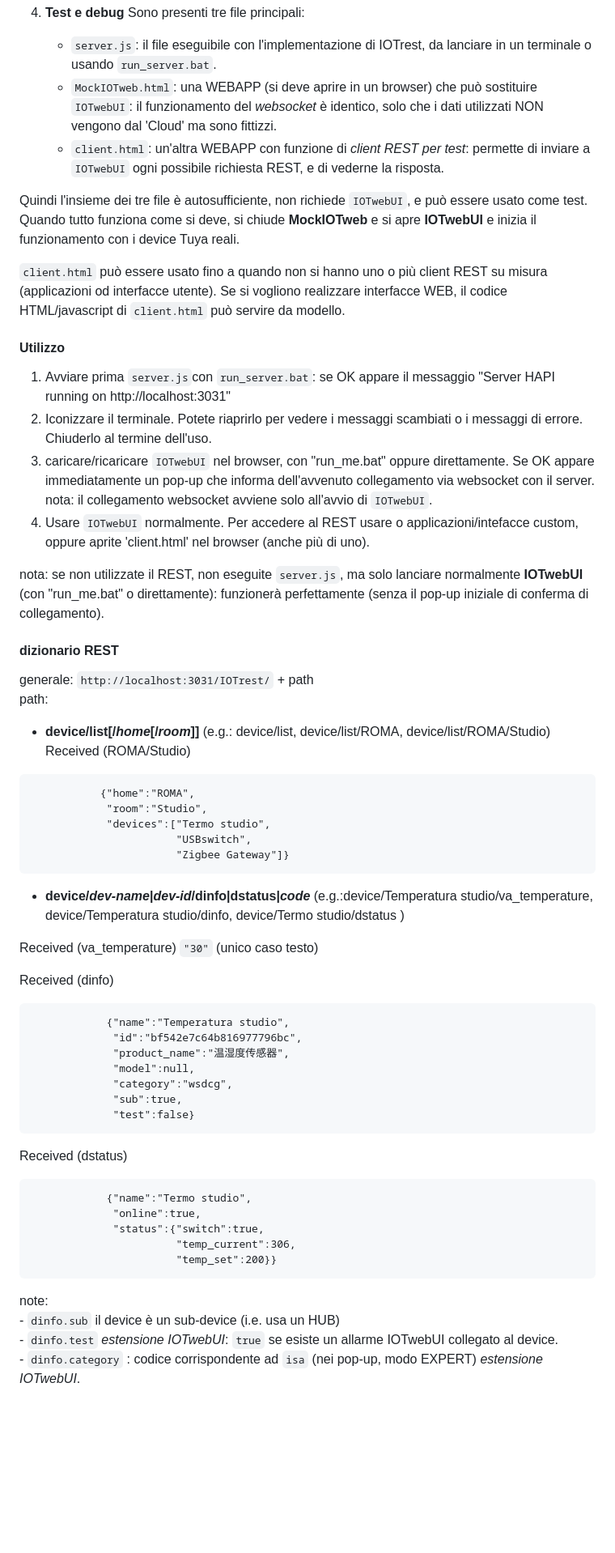
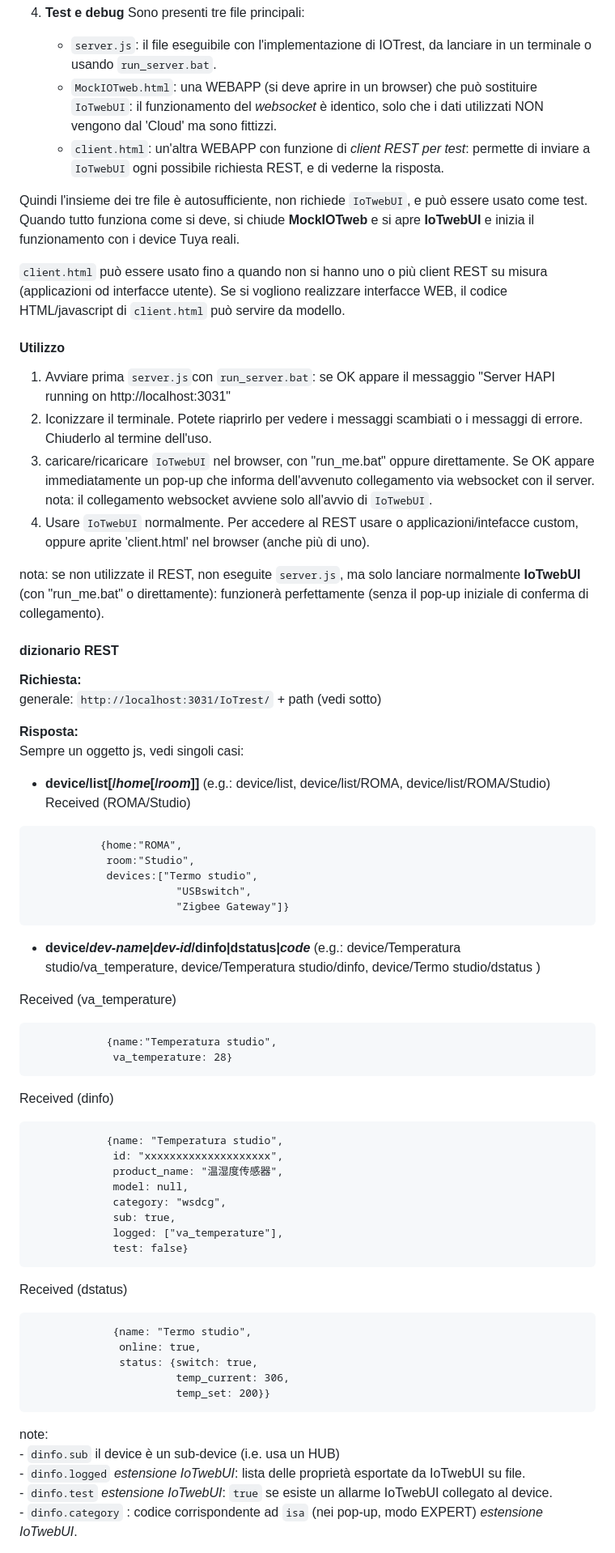
Before and after one commit to msillano/IoTwebUI, a Markdown page: RESTserver/LEGGIMI-REST22.md, the part around the change printed below. Shown: that part at 81% size. GitHub-like rendering; blank space fills up the shorter version.

````diff
--- a/RESTserver/LEGGIMI-REST22.md
+++ b/RESTserver/LEGGIMI-REST22.md
@@ -38,59 +38,68 @@ Il tempo di latenza (ritardo) medio tra un evento e la sua segnalazione in un cl
 4. **Test e debug**
    Sono presenti tre file principali:
    * `server.js`: il file eseguibile con l'implementazione di IOTrest, da lanciare in un terminale o usando `run_server.bat`.
-   * `MockIOTweb.html`: una WEBAPP (si deve aprire in un browser) che può sostituire `IOTwebUI`: il funzionamento del _websocket_ è identico, solo che i dati utilizzati NON vengono dal 'Cloud' ma sono fittizzi.
-   * `client.html`: un'altra WEBAPP con funzione di _client REST per test_: permette di inviare a `IOTwebUI` ogni possibile richiesta REST, e di vederne la risposta.
+   * `MockIOTweb.html`: una WEBAPP (si deve aprire in un browser) che può sostituire `IoTwebUI`: il funzionamento del _websocket_ è identico, solo che i dati utilizzati NON vengono dal 'Cloud' ma sono fittizzi.
+   * `client.html`: un'altra WEBAPP con funzione di _client REST per test_: permette di inviare a `IoTwebUI` ogni possibile richiesta REST, e di vederne la risposta.
 
-Quindi l'insieme dei tre file è autosufficiente, non richiede `IOTwebUI`, e può essere usato come test. Quando tutto funziona come si deve, si chiude  **MockIOTweb** e si apre **IOTwebUI** e inizia il funzionamento con i device Tuya reali.<br>
+Quindi l'insieme dei tre file è autosufficiente, non richiede `IoTwebUI`, e può essere usato come test. Quando tutto funziona come si deve, si chiude  **MockIOTweb** e si apre **IoTwebUI** e inizia il funzionamento con i device Tuya reali.<br>
 
 `client.html` può essere usato fino a quando non si hanno uno o più client REST su misura (applicazioni od interfacce utente). Se si vogliono realizzare interfacce WEB, il codice HTML/javascript di `client.html` può servire da modello.
 
 #### **Utilizzo**
    1.  Avviare prima `server.js`con `run_server.bat`: se OK appare il messaggio "Server HAPI running on http://localhost:3031"
    2.  Iconizzare il terminale. Potete riaprirlo per vedere i messaggi scambiati o i messaggi di errore. Chiuderlo al termine dell'uso.
-   3. caricare/ricaricare `IOTwebUI` nel browser, con "run_me.bat" oppure direttamente. Se OK appare immediatamente un pop-up che informa dell'avvenuto collegamento via websocket con il server. nota: il collegamento websocket avviene solo all'avvio di `IOTwebUI`.
-   4. Usare `IOTwebUI` normalmente. Per accedere al REST usare o applicazioni/intefacce custom, oppure aprite 'client.html' nel browser (anche più di uno).
+   3. caricare/ricaricare `IoTwebUI` nel browser, con "run_me.bat" oppure direttamente. Se OK appare immediatamente un pop-up che informa dell'avvenuto collegamento via websocket con il server. nota: il collegamento websocket avviene solo all'avvio di `IoTwebUI`.
+   4. Usare `IoTwebUI` normalmente. Per accedere al REST usare o applicazioni/intefacce custom, oppure aprite 'client.html' nel browser (anche più di uno).
 
-nota: se non utilizzate il REST, non eseguite `server.js`, ma solo lanciare normalmente **IOTwebUI** (con "run_me.bat" o direttamente): funzionerà perfettamente (senza il pop-up iniziale di conferma di collegamento).
+nota: se non utilizzate il REST, non eseguite `server.js`, ma solo lanciare normalmente **IoTwebUI** (con "run_me.bat" o direttamente): funzionerà perfettamente (senza il pop-up iniziale di conferma di collegamento).
 
 
 #### dizionario REST
-generale: `http://localhost:3031/IOTrest/` + path <br>
-path:
+**Richiesta:**<br>
+generale: `http://localhost:3031/IoTrest/` + path (vedi sotto) <br>
+
+**Risposta:** <br>
+ Sempre un oggetto js, vedi singoli casi:
 
 *  **device/list[/_home_[/_room_]]** (e.g.: device/list,  device/list/ROMA,  device/list/ROMA/Studio) <br>
     Received (ROMA/Studio)
  ```
-            {"home":"ROMA",
-             "room":"Studio",
-             "devices":["Termo studio",
+            {home:"ROMA",
+             room:"Studio",
+             devices:["Termo studio",
                         "USBswitch",
                         "Zigbee Gateway"]}
 ```
-*  **device/_dev-name_|_dev-id_/dinfo|dstatus|_code_** (e.g.:device/Temperatura studio/va_temperature, device/Temperatura studio/dinfo, device/Termo studio/dstatus ) <br>
+*  **device/_dev-name_|_dev-id_/dinfo|dstatus|_code_** (e.g.: device/Temperatura studio/va_temperature, device/Temperatura studio/dinfo, device/Termo studio/dstatus ) <br>
 
-  Received (va_temperature)  `"30"`    (unico caso testo) <br>
+  Received (va_temperature)
+```
+            {name:"Temperatura studio",
+             va_temperature: 28}
+```
 
   Received (dinfo) <br>
 ```
-            {"name":"Temperatura studio",
-             "id":"bf542e7c64b816977796bc",
-             "product_name":"温湿度传感器",
-             "model":null,
-             "category":"wsdcg",
-             "sub":true,
-             "test":false}
+            {name: "Temperatura studio",
+             id: "xxxxxxxxxxxxxxxxxxxx",
+             product_name: "温湿度传感器",
+             model: null,
+             category: "wsdcg",
+             sub: true,
+             logged: ["va_temperature"],
+             test: false}
 ```
  Received (dstatus)
 ```
-            {"name":"Termo studio",
-             "online":true,
-             "status":{"switch":true,
-                       "temp_current":306,
-                       "temp_set":200}}
+             {name: "Termo studio",
+              online: true,
+              status: {switch: true,
+                       temp_current: 306,
+                       temp_set: 200}}
 ```
  note:<br>
     -  `dinfo.sub`  il device è un sub-device (i.e. usa un HUB) <br>
-    -  `dinfo.test` _estensione IOTwebUI_: `true` se esiste un allarme IOTwebUI collegato al device.<br>
-    -  `dinfo.category` : codice corrispondente ad `isa` (nei pop-up, modo EXPERT)  _estensione IOTwebUI_.
+    -  `dinfo.logged` _estensione IoTwebUI_: lista delle proprietà esportate da IoTwebUI su file.<br>
+    -  `dinfo.test` _estensione IoTwebUI_: `true` se esiste un allarme IoTwebUI collegato al device.<br>
+    -  `dinfo.category` : codice corrispondente ad `isa` (nei pop-up, modo EXPERT)  _estensione IoTwebUI_.
 
````
Also changed, not shown: other parts of RESTserver/LEGGIMI-REST22.md (+38 -35 lines).
